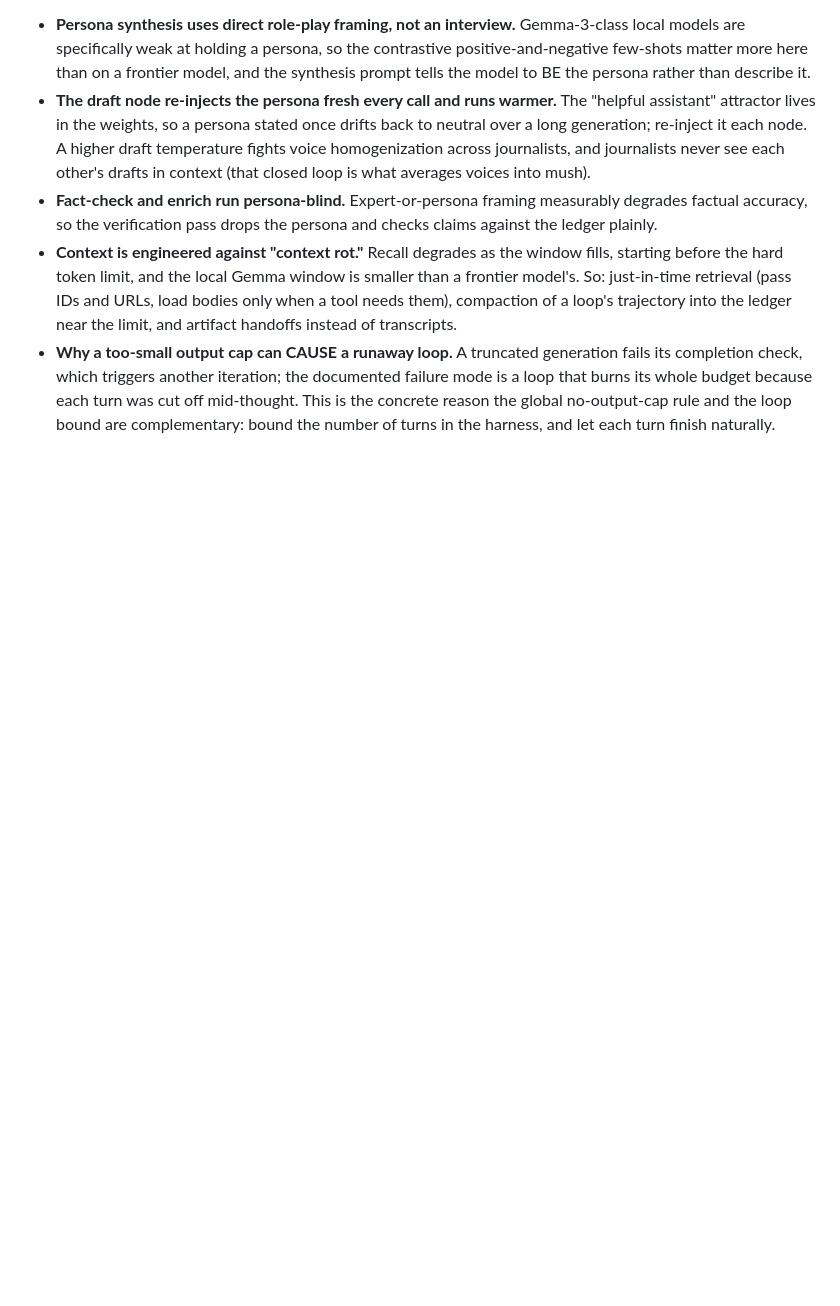
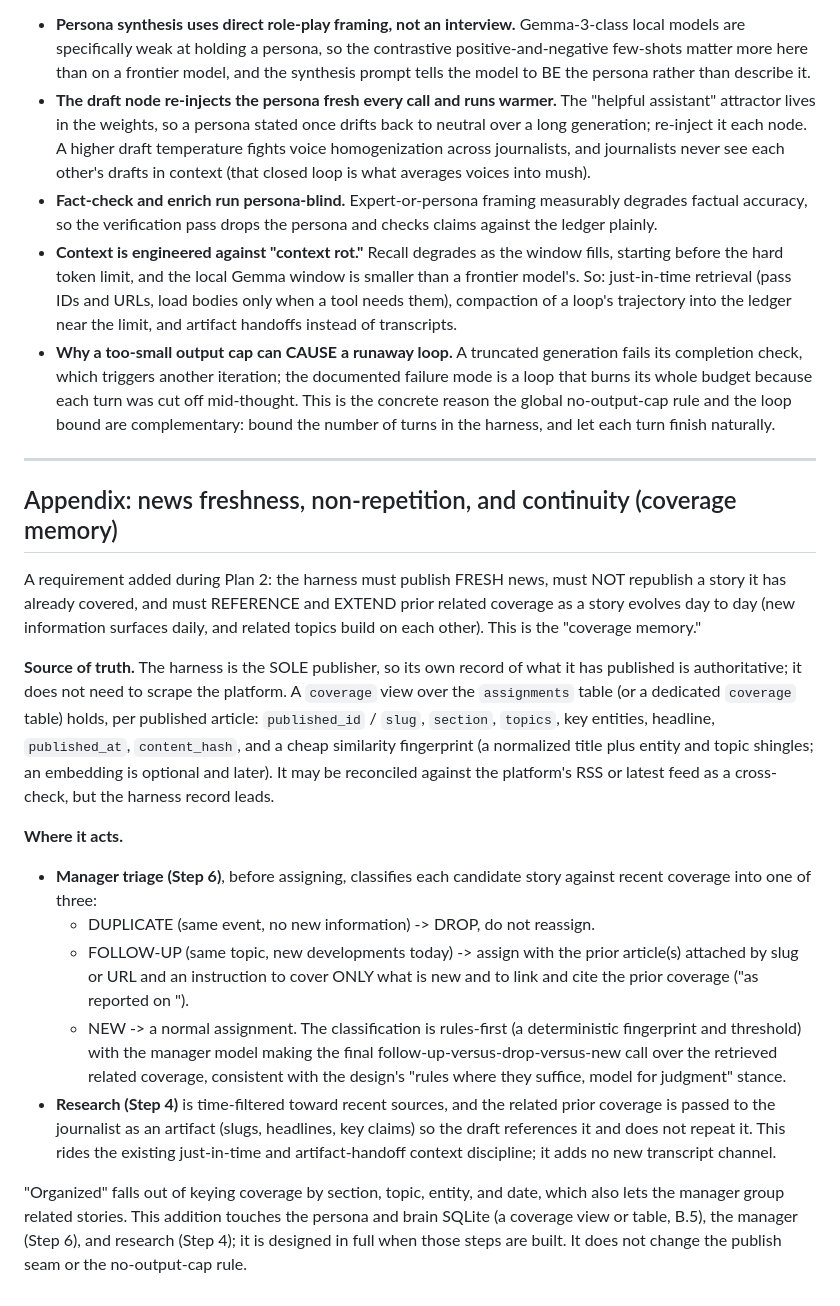
Before and after one commit to hec-ovi/censurado-web-brain, a Markdown page: docs/research/stage-2-newsroom-architecture.md, the part around the change. Drawn GitHub-style; blank space fills up the shorter version.

Commit message:
Record the coverage-memory requirement (news freshness, non-repetition, continuity)
A Plan 2 addition: the harness must publish fresh news, must not republish stories it already covered, and must reference and extend prior related coverage as a story evolves daily. The harness's own publish record is the source of truth (it is the sole publisher). The manager classifies each candidate as duplicate (drop), follow-up (attach and cite the prior article, cover only what is new), or new; research is time-filtered and hands related prior coverage to the journalist as an artifact. Touches the persona/brain SQLite, the manager (Step 6), and research (Step 4); designed in full when those steps are built.

```diff
--- a/docs/research/stage-2-newsroom-architecture.md
+++ b/docs/research/stage-2-newsroom-architecture.md
@@ -347,3 +347,21 @@ A second research pass re-asked all eight questions under the strict "agentic wo
 - **Fact-check and enrich run persona-blind.** Expert-or-persona framing measurably degrades factual accuracy, so the verification pass drops the persona and checks claims against the ledger plainly.
 - **Context is engineered against "context rot."** Recall degrades as the window fills, starting before the hard token limit, and the local Gemma window is smaller than a frontier model's. So: just-in-time retrieval (pass IDs and URLs, load bodies only when a tool needs them), compaction of a loop's trajectory into the ledger near the limit, and artifact handoffs instead of transcripts.
 - **Why a too-small output cap can CAUSE a runaway loop.** A truncated generation fails its completion check, which triggers another iteration; the documented failure mode is a loop that burns its whole budget because each turn was cut off mid-thought. This is the concrete reason the global no-output-cap rule and the loop bound are complementary: bound the number of turns in the harness, and let each turn finish naturally.
+
+---
+
+## Appendix: news freshness, non-repetition, and continuity (coverage memory)
+
+A requirement added during Plan 2: the harness must publish FRESH news, must NOT republish a story it has already covered, and must REFERENCE and EXTEND prior related coverage as a story evolves day to day (new information surfaces daily, and related topics build on each other). This is the "coverage memory."
+
+**Source of truth.** The harness is the SOLE publisher, so its own record of what it has published is authoritative; it does not need to scrape the platform. A `coverage` view over the `assignments` table (or a dedicated `coverage` table) holds, per published article: `published_id` / `slug`, `section`, `topics`, key entities, headline, `published_at`, `content_hash`, and a cheap similarity fingerprint (a normalized title plus entity and topic shingles; an embedding is optional and later). It may be reconciled against the platform's RSS or latest feed as a cross-check, but the harness record leads.
+
+**Where it acts.**
+- **Manager triage (Step 6)**, before assigning, classifies each candidate story against recent coverage into one of three:
+  - DUPLICATE (same event, no new information) -> DROP, do not reassign.
+  - FOLLOW-UP (same topic, new developments today) -> assign with the prior article(s) attached by slug or URL and an instruction to cover ONLY what is new and to link and cite the prior coverage ("as reported on <date>").
+  - NEW -> a normal assignment.
+  The classification is rules-first (a deterministic fingerprint and threshold) with the manager model making the final follow-up-versus-drop-versus-new call over the retrieved related coverage, consistent with the design's "rules where they suffice, model for judgment" stance.
+- **Research (Step 4)** is time-filtered toward recent sources, and the related prior coverage is passed to the journalist as an artifact (slugs, headlines, key claims) so the draft references it and does not repeat it. This rides the existing just-in-time and artifact-handoff context discipline; it adds no new transcript channel.
+
+"Organized" falls out of keying coverage by section, topic, entity, and date, which also lets the manager group related stories. This addition touches the persona and brain SQLite (a coverage view or table, B.5), the manager (Step 6), and research (Step 4); it is designed in full when those steps are built. It does not change the publish seam or the no-output-cap rule.
```
